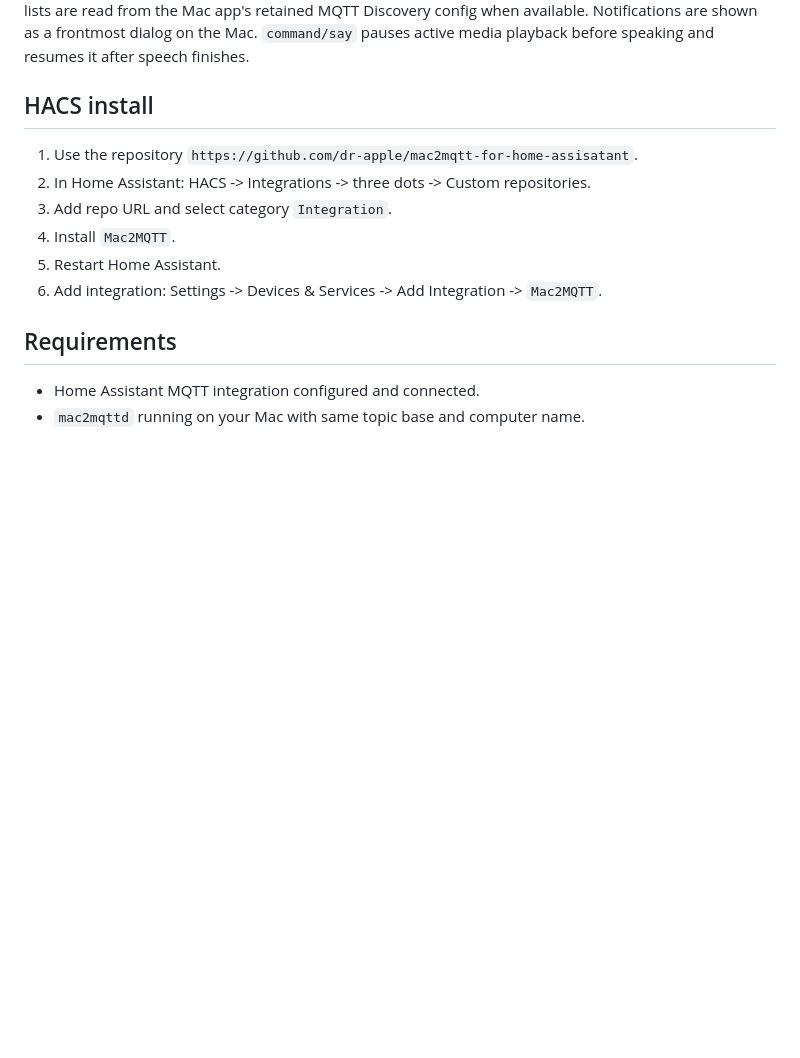
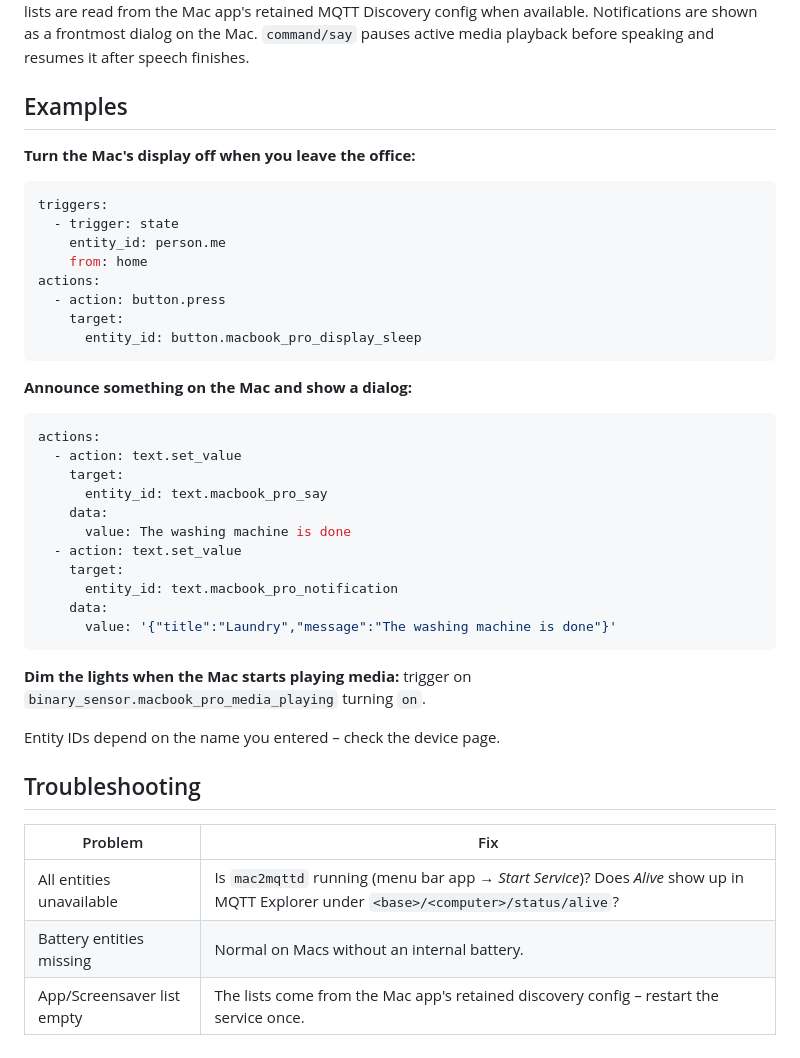
Before and after one commit to dr-apple/mac2mqtt-for-home-assisatant, a Markdown page: README.md, the part around one of its changes. Rendered like a GitHub page; blank space fills up the shorter version.

````diff
--- a/README.md
+++ b/README.md
@@ -59,16 +88,45 @@ Notifications are shown as a frontmost dialog on the Mac.
 `command/say` pauses active media playback before speaking and resumes it after
 speech finishes.
 
-## HACS install
+## Examples
 
-1. Use the repository `https://github.com/dr-apple/mac2mqtt-for-home-assisatant`.
-2. In Home Assistant: HACS -> Integrations -> three dots -> Custom repositories.
-3. Add repo URL and select category `Integration`.
-4. Install `Mac2MQTT`.
-5. Restart Home Assistant.
-6. Add integration: Settings -> Devices & Services -> Add Integration -> `Mac2MQTT`.
+**Turn the Mac's display off when you leave the office:**
 
-## Requirements
+```yaml
+triggers:
+  - trigger: state
+    entity_id: person.me
+    from: home
+actions:
+  - action: button.press
+    target:
+      entity_id: button.macbook_pro_display_sleep
+```
 
-- Home Assistant MQTT integration configured and connected.
-- `mac2mqttd` running on your Mac with same topic base and computer name.
+**Announce something on the Mac and show a dialog:**
+
+```yaml
+actions:
+  - action: text.set_value
+    target:
+      entity_id: text.macbook_pro_say
+    data:
+      value: The washing machine is done
+  - action: text.set_value
+    target:
+      entity_id: text.macbook_pro_notification
+    data:
+      value: '{"title":"Laundry","message":"The washing machine is done"}'
+```
+
+**Dim the lights when the Mac starts playing media:** trigger on `binary_sensor.macbook_pro_media_playing` turning `on`.
+
+Entity IDs depend on the name you entered – check the device page.
+
+## Troubleshooting
+
+| Problem | Fix |
+|---|---|
+| All entities unavailable | Is `mac2mqttd` running (menu bar app → *Start Service*)? Does *Alive* show up in MQTT Explorer under `<base>/<computer>/status/alive`? |
+| Battery entities missing | Normal on Macs without an internal battery. |
+| App/Screensaver list empty | The lists come from the Mac app's retained discovery config – restart the service once. |
````
Also changed, not shown: other parts of README.md (+32 -3 lines), README.de.md (added, +127 -0 lines), docs/images/ha-device-page.png (added), 3 other files.
